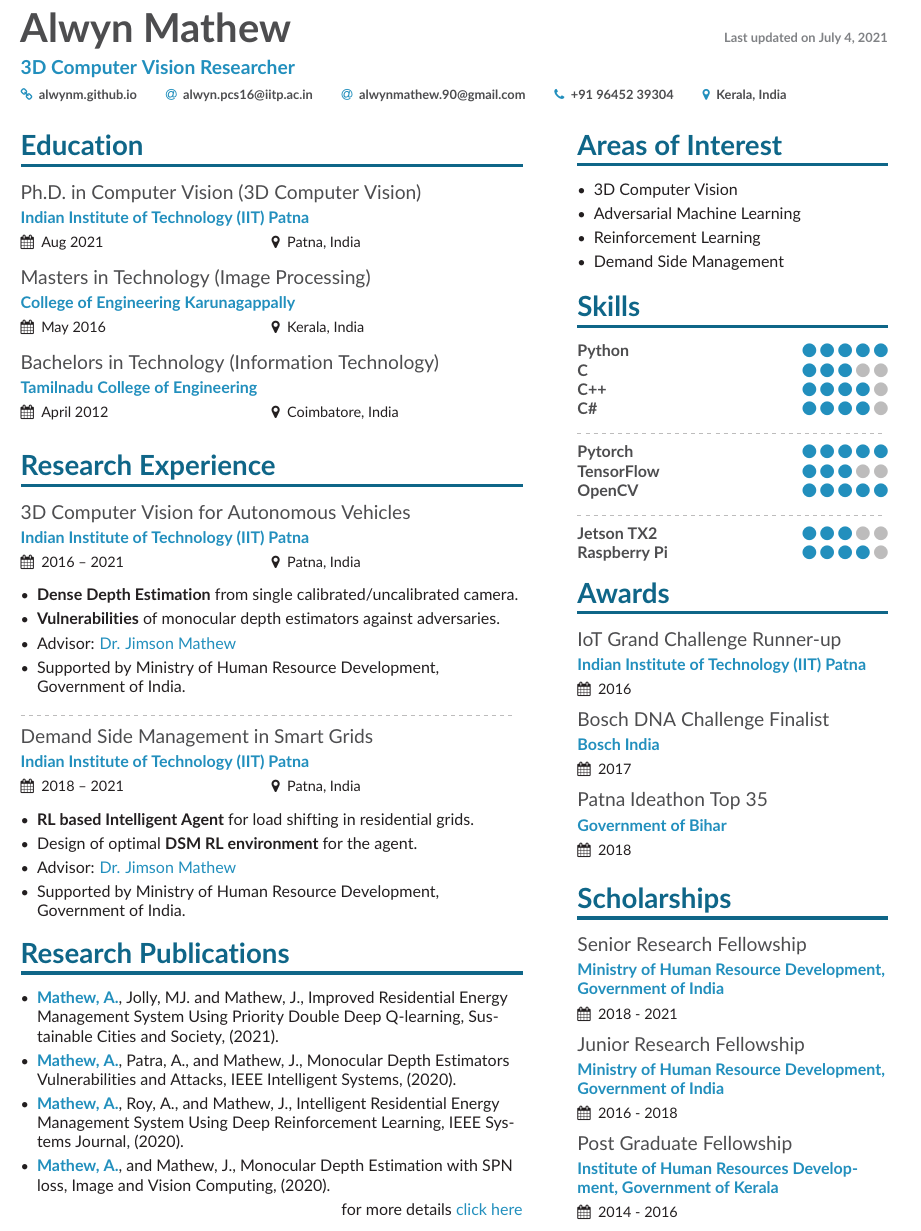
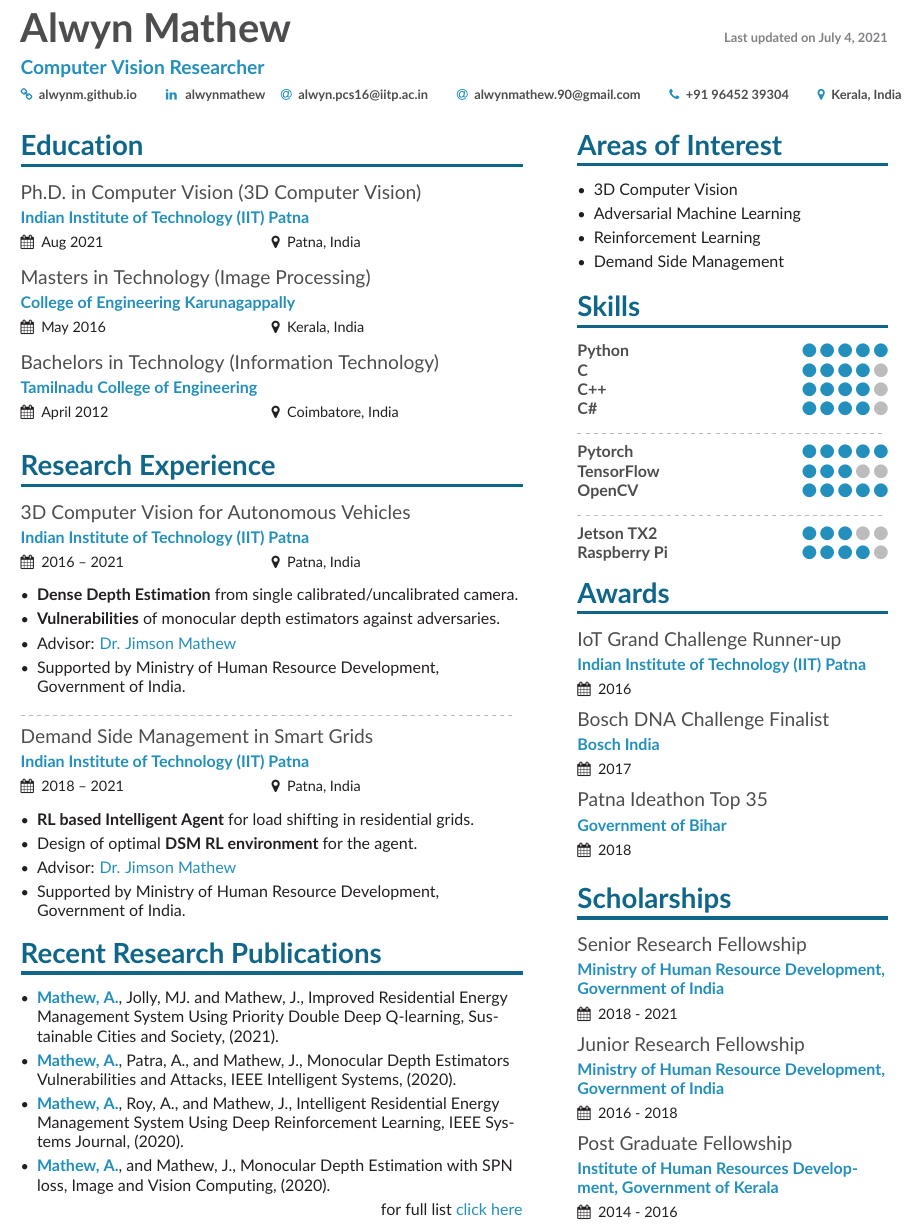
Before and after one commit to alwynm/my-resume, a LaTeX CV (resume_alwyn.tex, which reads page1sidebar.tex): part of the page, cut so that both start at the same text. Compiled offline with pdfLaTeX.

Commit message:
TASK: Added linkedin profile

```diff
--- a/page1sidebar.tex
+++ b/page1sidebar.tex
@@ -10,7 +10,7 @@
 \cvsection{Skills}
 
 \cvskill{Python}{5}
-\cvskill{C}{3}
+\cvskill{C}{4}
 \cvskill{C++}{4}
 \cvskill{C\#}{4}
 %\cvskill{Java}{3}
--- a/resume_alwyn.tex
+++ b/resume_alwyn.tex
@@ -75,12 +75,13 @@
 \name{Alwyn Mathew
 	{\color{IFLightGrey}\hfill{{\footnotesize Last updated on \today}}}
 }
-\tagline{3D Computer Vision Researcher}
+\tagline{Computer Vision Researcher}
 %\photo{2.8cm}{logo}
 \personalinfo{%
 	% Not all of these are required!
 	% You can add your own with \printinfo{symbol}{detail}
 	\homepage{\href{https://alwynm.github.io}{alwynm.github.io}}
+	\textcolor{IFLightBlue}{\faLinkedin} \hspace{0.5mm} \href{https://www.linkedin.com/in/alwynmathew/}{alwynmathew} \hspace{2mm}
 	\email{\href{mailto:alwyn.pcs16@iitp.ac.in}{alwyn.pcs16@iitp.ac.in}}
 	\email{\href{mailto:alwynmathew.90@gmail.com}{alwynmathew.90@gmail.com}}
 	\phone{+91 96452 39304}
@@ -138,7 +139,7 @@
 
 %\addnextpagesidebar[-1ex]{page2sidebar}
 
-\cvsection{Research Publications}
+\cvsection{Recent Research Publications}
 
 \begin{itemize}
 	\item {\color{IFLightBlue} \textbf{Mathew, A.}}, Jolly, MJ. and Mathew, J., Improved Residential Energy Management System Using Priority Double Deep Q-learning, Sustainable Cities and Society, (2021).
@@ -147,6 +148,6 @@
 	\item {\color{IFLightBlue} \textbf{Mathew, A.}}, and Mathew, J., Monocular Depth Estimation with SPN loss, Image and Vision Computing, (2020).
 \end{itemize}
 
-\hfill \href{https://alwynm.github.io/pub}{for more details {\color{IFLightBlue}click here}}
+\hfill \href{https://alwynm.github.io/pub}{for full list {\color{IFLightBlue}click here}}
 
 \end{document}
```
Also changed, not shown: resume_alwyn.pdf.
